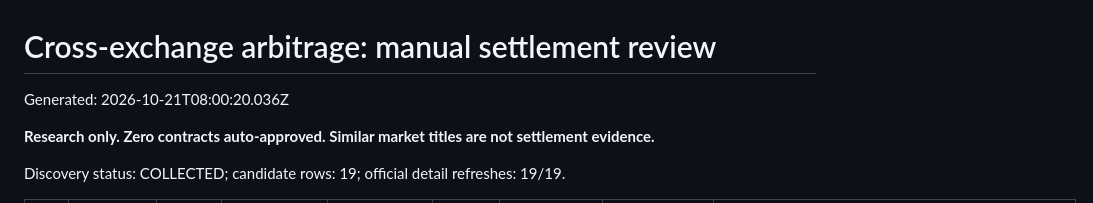
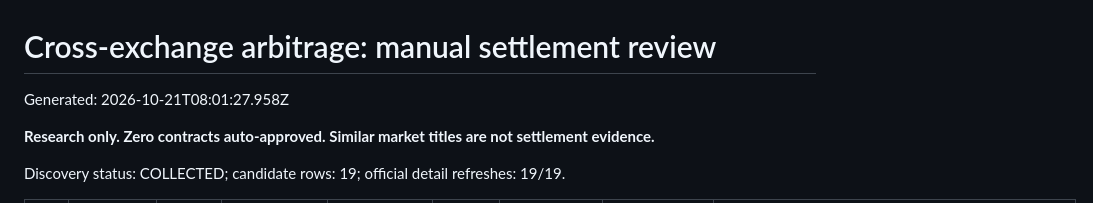
Before and after one commit to jonathandbronson/kalshi-ai-trader-v2, a Markdown page: reports/latest-review-dashboard.md, the part around the change. Drawn GitHub-style.

Commit message:
Update automated discovery report [skip ci]

```diff
--- a/reports/latest-review-dashboard.md
+++ b/reports/latest-review-dashboard.md
@@ -1,6 +1,6 @@
 # Cross-exchange arbitrage: manual settlement review
 
-Generated: 2026-10-21T08:00:20.036Z
+Generated: 2026-10-21T08:01:27.958Z
 
 **Research only. Zero contracts auto-approved. Similar market titles are not settlement evidence.**
 
```
